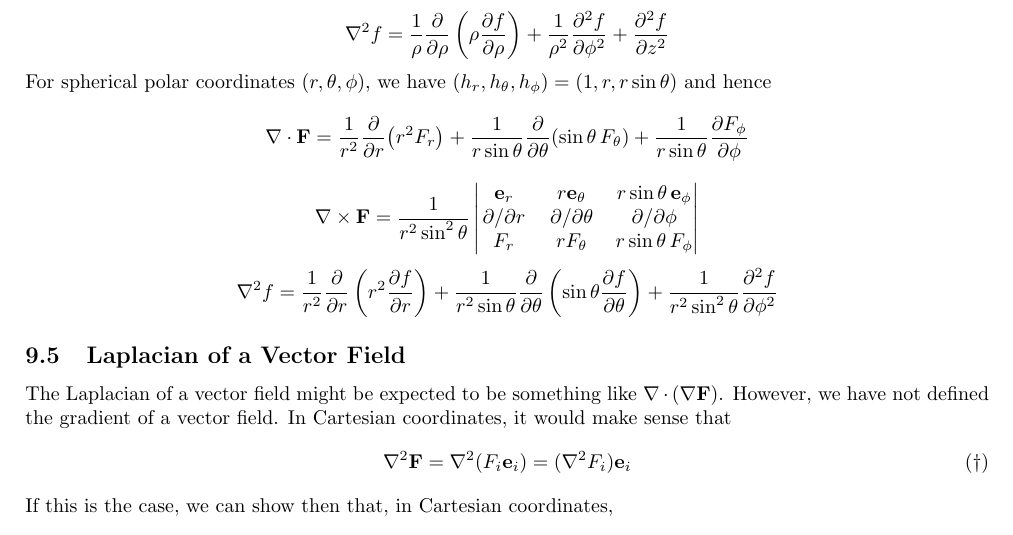
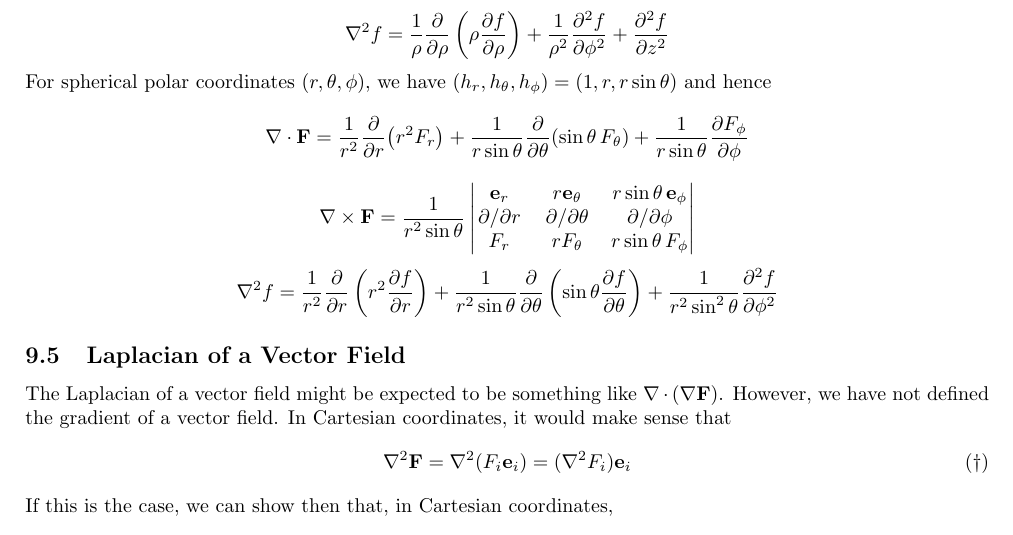
Before and after one commit to zeramorphic/cambridge-maths-notes, a LaTeX document (ia/vc.tex): part of page 24 of 31, cut so that both start at the same text. Compiled offline with pdfLaTeX.

Commit message:
Fix curl formula for spherical polars

```diff
--- a/ia/vc.tex
+++ b/ia/vc.tex
@@ -875,7 +875,7 @@ For cylindrical polar coordinates $(\rho, \phi, z)$, we have $(h_\rho, h_\phi, h
 \[ \laplacian{f} = \frac{1}{\rho} \pdv{\rho} \left( \rho \pdv{f}{\rho} \right) + \frac{1}{\rho^2} \pdv[2]{f}{\phi} + \pdv[2]{f}{z} \]
 For spherical polar coordinates $(r, \theta, \phi)$, we have $(h_r, h_\theta, h_\phi) = (1, r, r\sin\theta)$ and hence
 \[ \div{\vb F} = \frac{1}{r^2} \pdv{r}(r^2 F_r) + \frac{1}{r\sin\theta} \pdv{\theta}(\sin \theta\, F_\theta) + \frac{1}{r\sin\theta} \pdv{F_\phi}{\phi} \]
-\[ \curl{\vb F} = \frac{1}{r^2\sin^2\theta} \begin{vmatrix}
+\[ \curl{\vb F} = \frac{1}{r^2\sin\theta} \begin{vmatrix}
         \vb e_r  & r \vb e_\theta & r\sin\theta\, \vb e_\phi \\
         \pdv*{r} & \pdv*{\theta}  & \pdv*{\phi}              \\
         F_r      & r F_\theta     & r\sin\theta\, F_\phi
```
